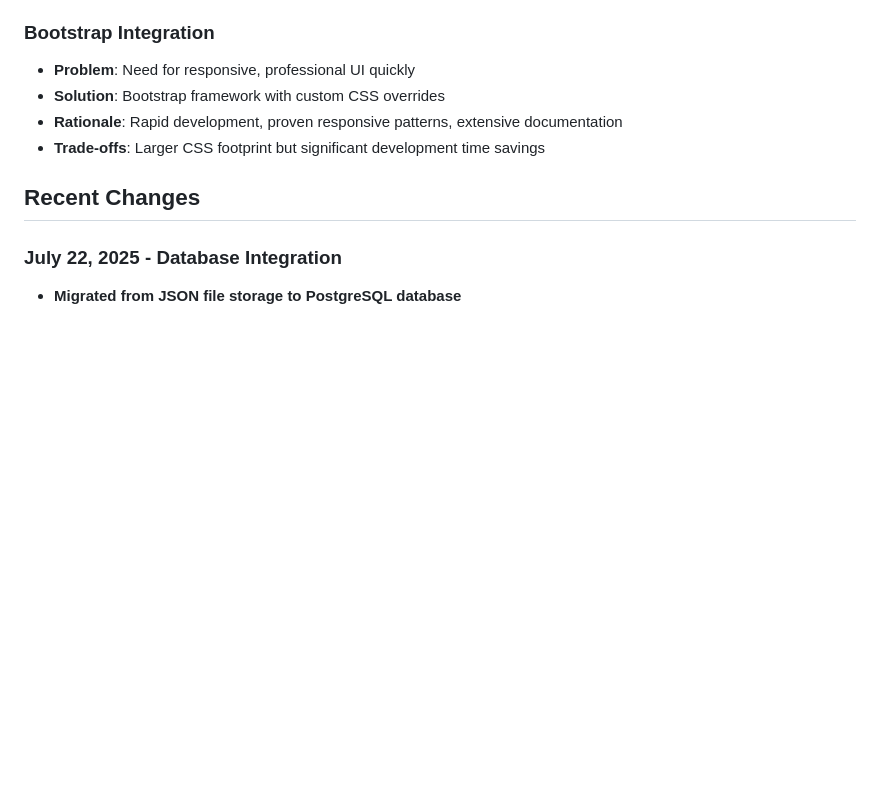
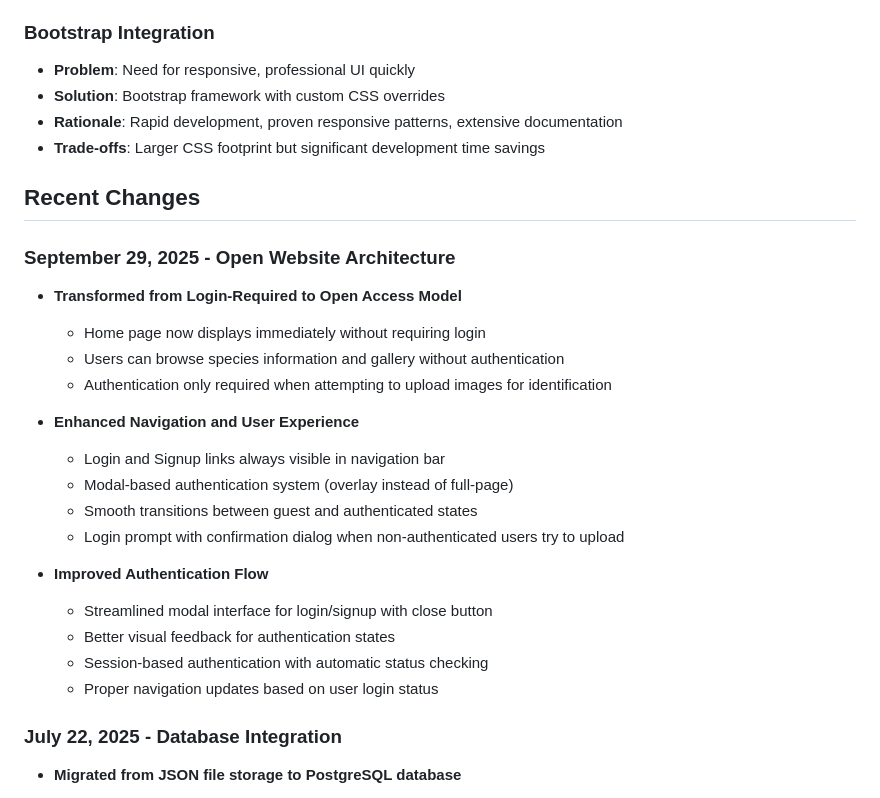
Before and after one commit to KrishTrivedi025/MKfinder, a Markdown page: replit.md, the part around the change. GitHub-like rendering; blank space fills up the shorter version.

Commit message:
Make the website open to all users, requiring login only for image uploads
Update replit.md to reflect the architectural shift from a login-required model to an open-access model, where the home page is displayed immediately, and authentication is deferred until users attempt to upload images for identification.

Replit-Commit-Author: Agent
Replit-Commit-Session-Id: 651075d4-dfaa-46db-b12f-c24429b471e8
Replit-Commit-Checkpoint-Type: full_checkpoint
Replit-Commit-Screenshot-Url: https://storage.googleapis.com/screenshot-production-us-central1/2f7504c2-afc5-4b04-b961-cb6a574407d8/651075d4-dfaa-46db-b12f-c24429b471e8/sApNTVo

```diff
--- a/replit.md
+++ b/replit.md
@@ -122,6 +122,24 @@ The architecture supports easy migration to:
 
 ## Recent Changes
 
+### September 29, 2025 - Open Website Architecture
+- **Transformed from Login-Required to Open Access Model**
+  - Home page now displays immediately without requiring login
+  - Users can browse species information and gallery without authentication
+  - Authentication only required when attempting to upload images for identification
+
+- **Enhanced Navigation and User Experience**
+  - Login and Signup links always visible in navigation bar
+  - Modal-based authentication system (overlay instead of full-page)
+  - Smooth transitions between guest and authenticated states
+  - Login prompt with confirmation dialog when non-authenticated users try to upload
+
+- **Improved Authentication Flow**
+  - Streamlined modal interface for login/signup with close button
+  - Better visual feedback for authentication states
+  - Session-based authentication with automatic status checking
+  - Proper navigation updates based on user login status
+
 ### July 22, 2025 - Database Integration
 - **Migrated from JSON file storage to PostgreSQL database**
   - Created proper database schema with optimized tables and indexes
```
